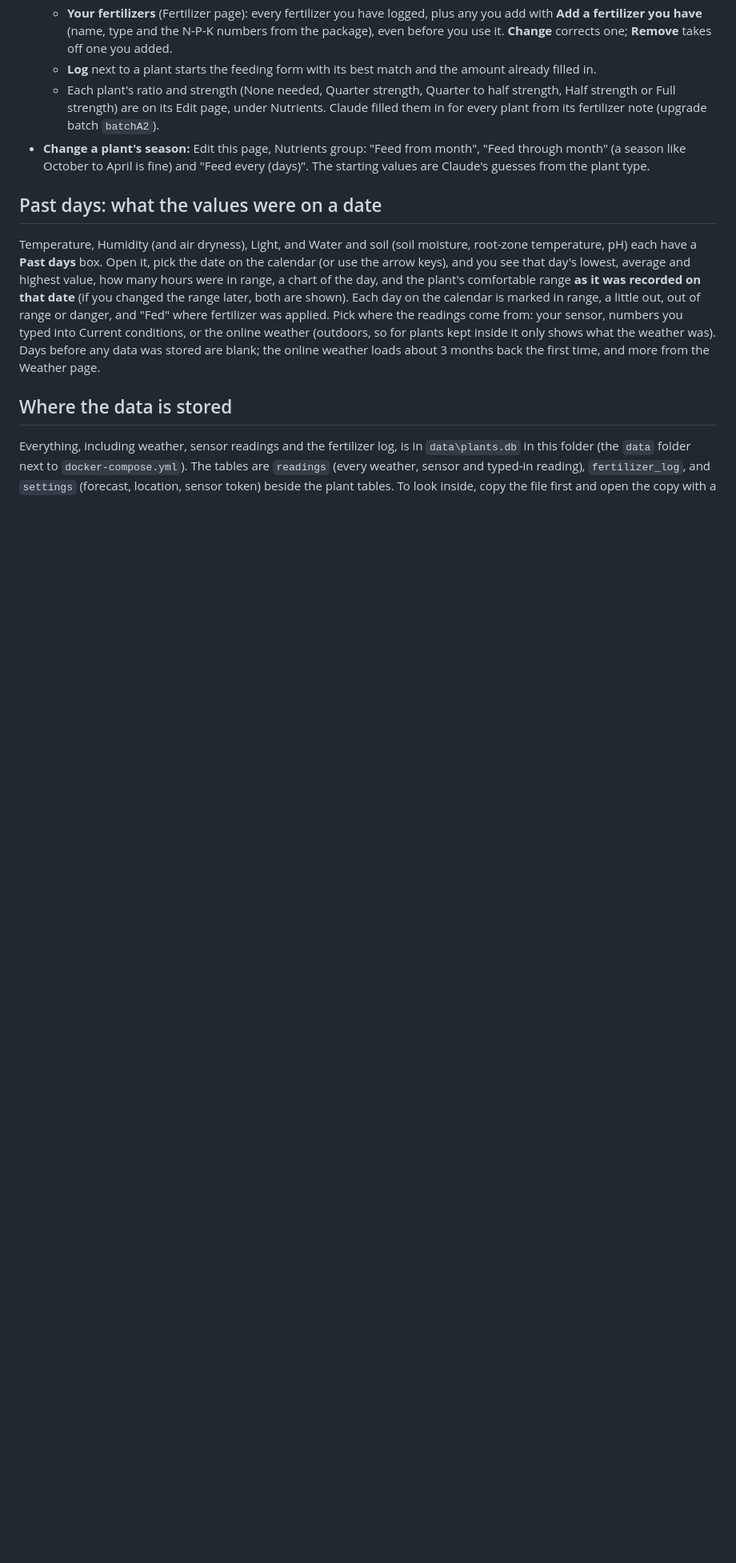
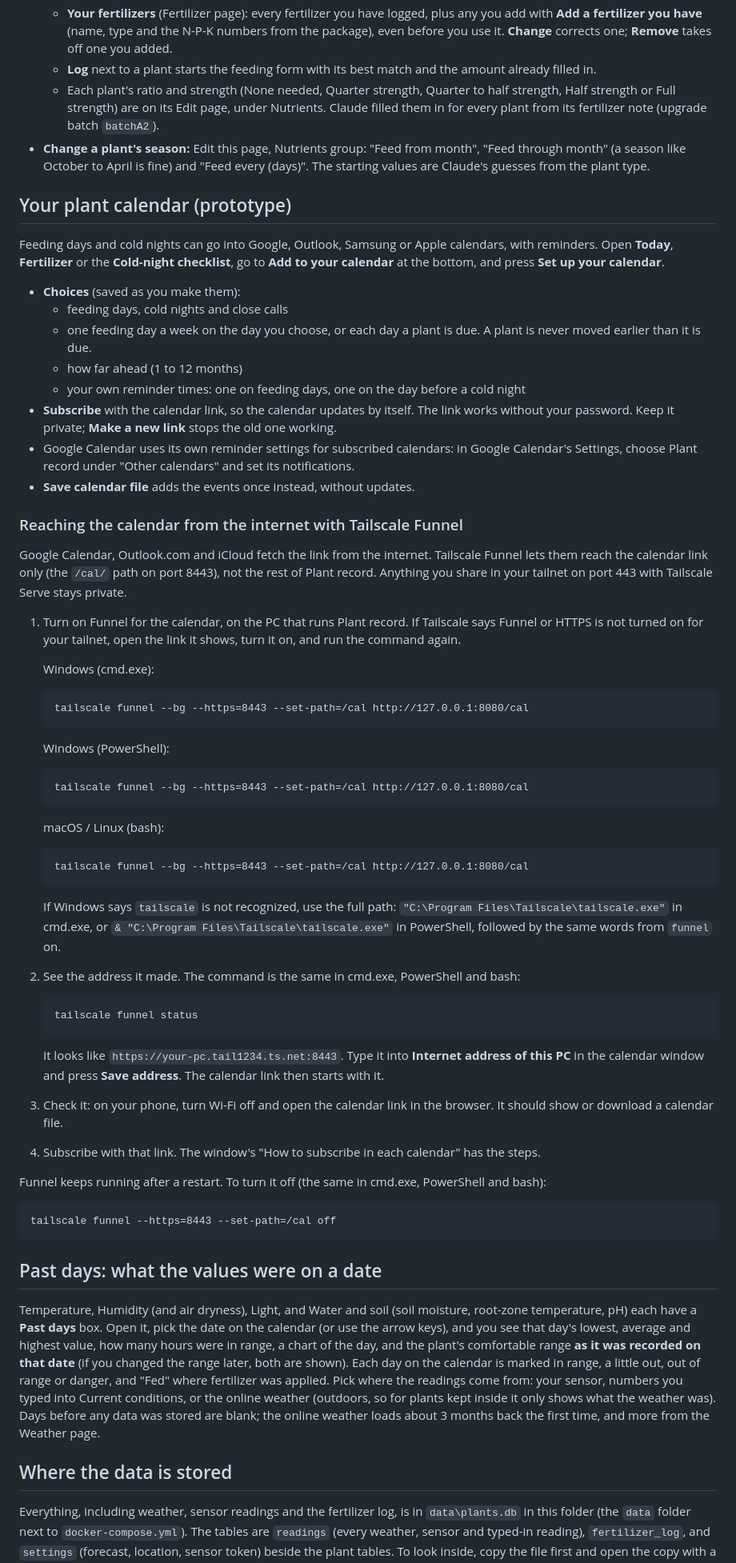
Before and after one commit to LibertyPrime8675309/plant-monitor, a Markdown page: README.md, the part around the change. Shown at 80% size. GitHub-like rendering; blank space fills up the shorter version.

````diff
--- a/README.md
+++ b/README.md
@@ -417,6 +417,61 @@ Open **Fertilizer** (top menu) for the whole collection, or look at the **Nutrie
   - Each plant's ratio and strength (None needed, Quarter strength, Quarter to half strength, Half strength or Full strength) are on its Edit page, under Nutrients. Claude filled them in for every plant from its fertilizer note (upgrade batch `batchA2`).
 - **Change a plant's season:** Edit this page, Nutrients group: "Feed from month", "Feed through month" (a season like October to April is fine) and "Feed every (days)". The starting values are Claude's guesses from the plant type.
 
+## Your plant calendar (prototype)
+
+Feeding days and cold nights can go into Google, Outlook, Samsung or Apple calendars, with reminders. Open **Today**, **Fertilizer** or the **Cold-night checklist**, go to **Add to your calendar** at the bottom, and press **Set up your calendar**.
+
+- **Choices** (saved as you make them):
+  - feeding days, cold nights and close calls
+  - one feeding day a week on the day you choose, or each day a plant is due. A plant is never moved earlier than it is due.
+  - how far ahead (1 to 12 months)
+  - your own reminder times: one on feeding days, one on the day before a cold night
+- **Subscribe** with the calendar link, so the calendar updates by itself. The link works without your password. Keep it private; **Make a new link** stops the old one working.
+- Google Calendar uses its own reminder settings for subscribed calendars: in Google Calendar's Settings, choose Plant record under "Other calendars" and set its notifications.
+- **Save calendar file** adds the events once instead, without updates.
+
+### Reaching the calendar from the internet with Tailscale Funnel
+
+Google Calendar, Outlook.com and iCloud fetch the link from the internet. Tailscale Funnel lets them reach the calendar link only (the `/cal/` path on port 8443), not the rest of Plant record. Anything you share in your tailnet on port 443 with Tailscale Serve stays private.
+
+1. Turn on Funnel for the calendar, on the PC that runs Plant record. If Tailscale says Funnel or HTTPS is not turned on for your tailnet, open the link it shows, turn it on, and run the command again.
+
+   Windows (cmd.exe):
+
+   ```
+   tailscale funnel --bg --https=8443 --set-path=/cal http://127.0.0.1:8080/cal
+   ```
+
+   Windows (PowerShell):
+
+   ```
+   tailscale funnel --bg --https=8443 --set-path=/cal http://127.0.0.1:8080/cal
+   ```
+
+   macOS / Linux (bash):
+
+   ```
+   tailscale funnel --bg --https=8443 --set-path=/cal http://127.0.0.1:8080/cal
+   ```
+
+   If Windows says `tailscale` is not recognized, use the full path: `"C:\Program Files\Tailscale\tailscale.exe"` in cmd.exe, or `& "C:\Program Files\Tailscale\tailscale.exe"` in PowerShell, followed by the same words from `funnel` on.
+
+2. See the address it made. The command is the same in cmd.exe, PowerShell and bash:
+
+   ```
+   tailscale funnel status
+   ```
+
+   It looks like `https://your-pc.tail1234.ts.net:8443`. Type it into **Internet address of this PC** in the calendar window and press **Save address**. The calendar link then starts with it.
+3. Check it: on your phone, turn Wi-Fi off and open the calendar link in the browser. It should show or download a calendar file.
+4. Subscribe with that link. The window's "How to subscribe in each calendar" has the steps.
+
+Funnel keeps running after a restart. To turn it off (the same in cmd.exe, PowerShell and bash):
+
+```
+tailscale funnel --https=8443 --set-path=/cal off
+```
+
 ## Past days: what the values were on a date
 
 Temperature, Humidity (and air dryness), Light, and Water and soil (soil moisture, root-zone temperature, pH) each have a **Past days** box. Open it, pick the date on the calendar (or use the arrow keys), and you see that day's lowest, average and highest value, how many hours were in range, a chart of the day, and the plant's comfortable range **as it was recorded on that date** (if you changed the range later, both are shown). Each day on the calendar is marked in range, a little out, out of range or danger, and "Fed" where fertilizer was applied. Pick where the readings come from: your sensor, numbers you typed into Current conditions, or the online weather (outdoors, so for plants kept inside it only shows what the weather was). Days before any data was stored are blank; the online weather loads about 3 months back the first time, and more from the Weather page.
````
Also changed, not shown: docs/prototypes/calendar-file.md (+8 -11 lines), docs/prototypes/calendar-file/2-choices-and-preview.jpg, docs/prototypes/calendar-file/3-subscribe-funnel-or-save.jpg (added), docs/prototypes/calendar-file/3-subscribe-or-save.jpg (deleted), docs/prototypes/calendar-file/4-phone-dark-feeding-day.jpg, docs/prototypes/calendar-file/5-phone-dark-reminders.jpg, 4 other files.
